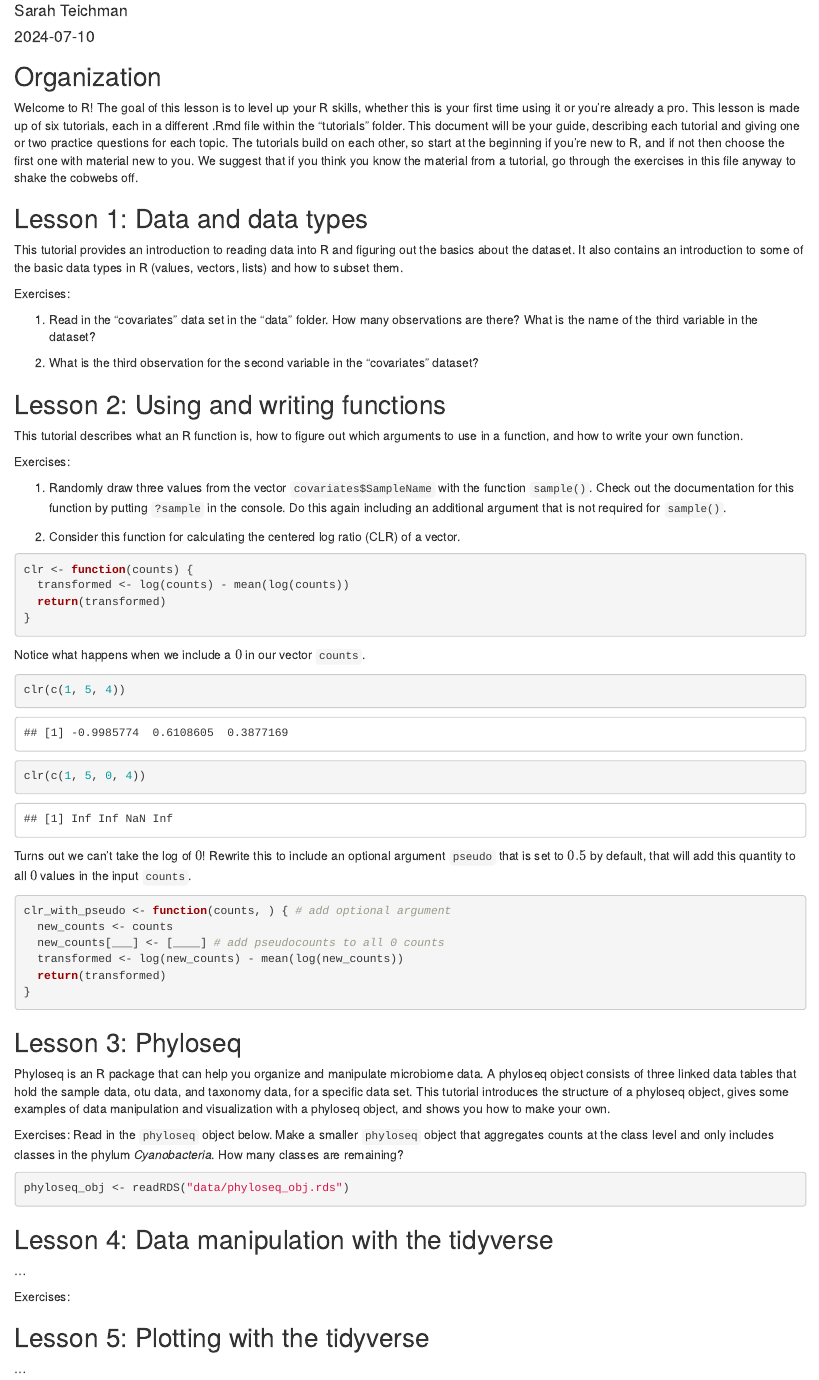
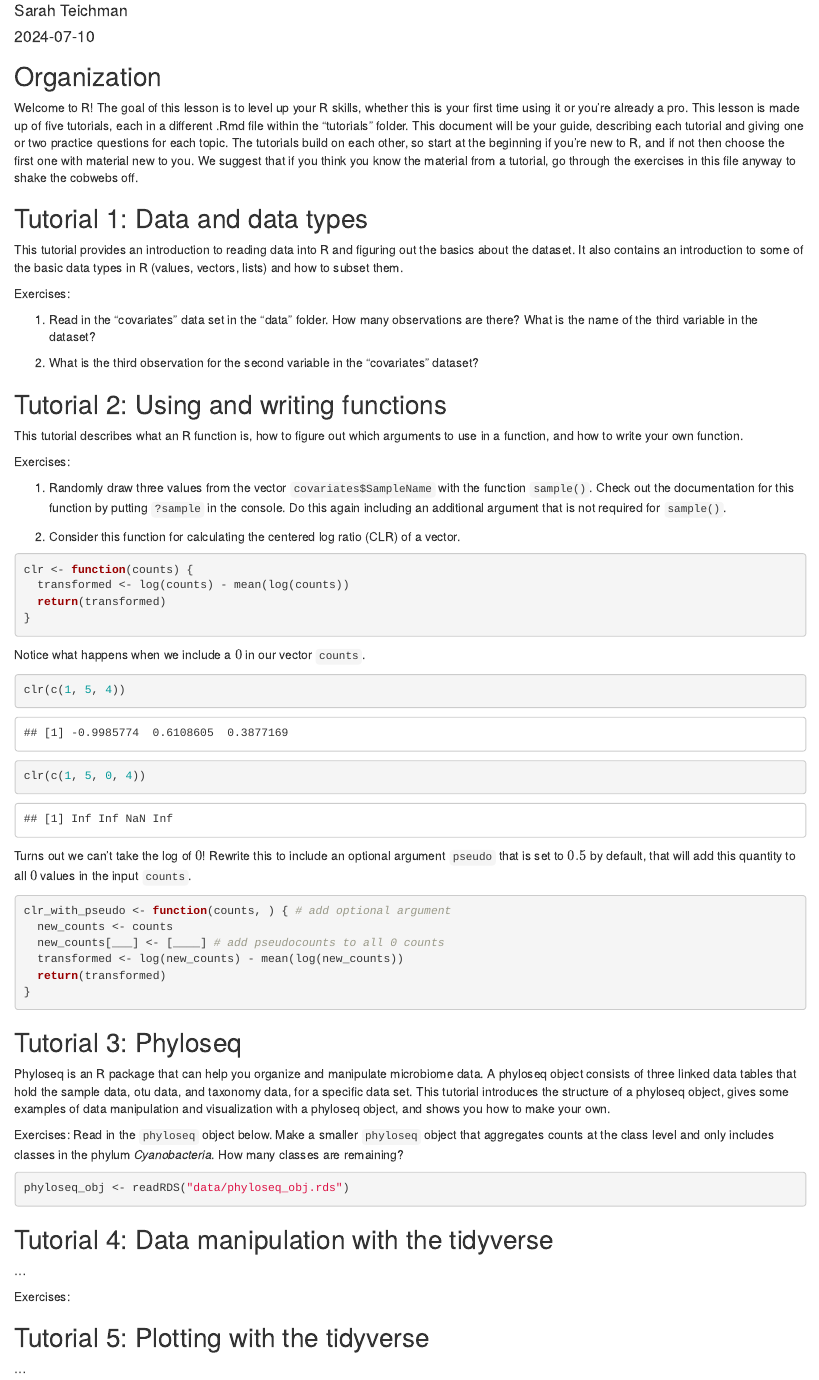
Before and after one commit to svteichman/R-stamps2024, an R Markdown document (intro-to-R.Rmd): the page in a window 1100 px wide, from 70 px down. Rendered offline with R 4.5, knitr and Pandoc, with nearby package versions.

Commit message:
typos in main file

````diff
--- a/intro-to-R.Rmd
+++ b/intro-to-R.Rmd
@@ -11,9 +11,9 @@ knitr::opts_chunk$set(echo = TRUE)
 
 ## Organization
 
-Welcome to R! The goal of this lesson is to level up your R skills, whether this is your first time using it or you're already a pro. This lesson is made up of six tutorials, each in a different .Rmd file within the "tutorials" folder. This document will be your guide, describing each tutorial and giving one or two practice questions for each topic. The tutorials build on each other, so start at the beginning if you're new to R, and if not then choose the first one with material new to you. We suggest that if you think you know the material from a tutorial, go through the exercises in this file anyway to shake the cobwebs off.
+Welcome to R! The goal of this lesson is to level up your R skills, whether this is your first time using it or you're already a pro. This lesson is made up of five tutorials, each in a different .Rmd file within the "tutorials" folder. This document will be your guide, describing each tutorial and giving one or two practice questions for each topic. The tutorials build on each other, so start at the beginning if you're new to R, and if not then choose the first one with material new to you. We suggest that if you think you know the material from a tutorial, go through the exercises in this file anyway to shake the cobwebs off.
 
-## Lesson 1: Data and data types
+## Tutorial 1: Data and data types
 
 This tutorial provides an introduction to reading data into R and figuring out the basics about the dataset. It also contains an introduction to some of the basic data types in R (values, vectors, lists) and how to subset them.
 
@@ -29,7 +29,7 @@ Exercises:
 
 ```
 
-## Lesson 2: Using and writing functions
+## Tutorial 2: Using and writing functions
 
 This tutorial describes what an R function is, how to figure out which arguments to use in a function, and how to write your own function.
 
@@ -68,7 +68,7 @@ clr_with_pseudo <- function(counts, ) { # add optional argument
 }
 ```
 
-## Lesson 3: Phyloseq
+## Tutorial 3: Phyloseq
 
 Phyloseq is an R package that can help you organize and manipulate microbiome data. A phyloseq object consists of three linked data tables that hold the sample data, otu data, and taxonomy data, for a specific data set. This tutorial introduces the structure of a phyloseq object, gives some examples of data manipulation and visualization with a phyloseq object, and shows you how to make your own.
 
@@ -79,13 +79,13 @@ phyloseq_obj <- readRDS("data/phyloseq_obj.rds")
 
 ```
 
-## Lesson 4: Data manipulation with the tidyverse
+## Tutorial 4: Data manipulation with the tidyverse
 
 ...
 
 Exercises:
 
-## Lesson 5: Plotting with the tidyverse
+## Tutorial 5: Plotting with the tidyverse
 
 ...
 
````
